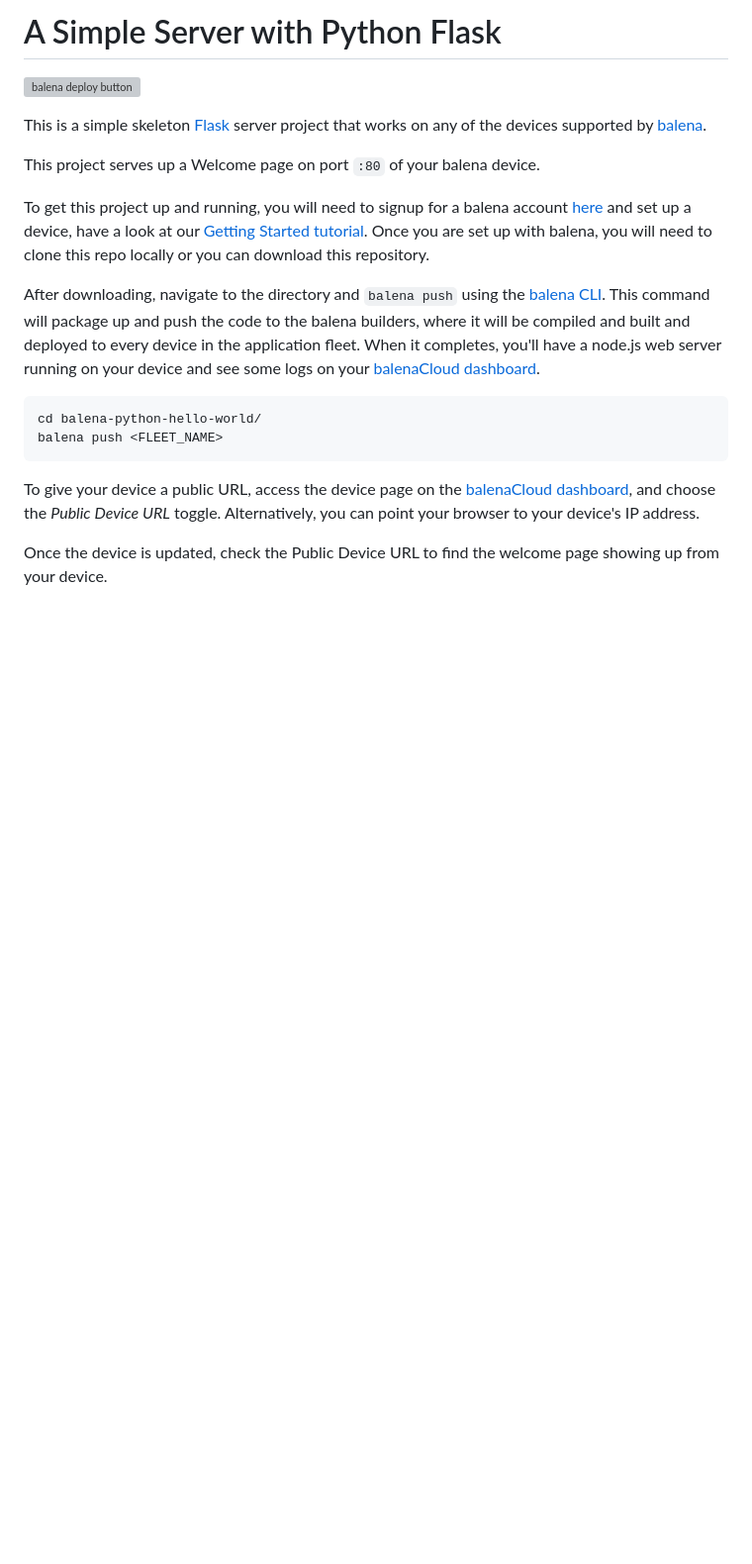
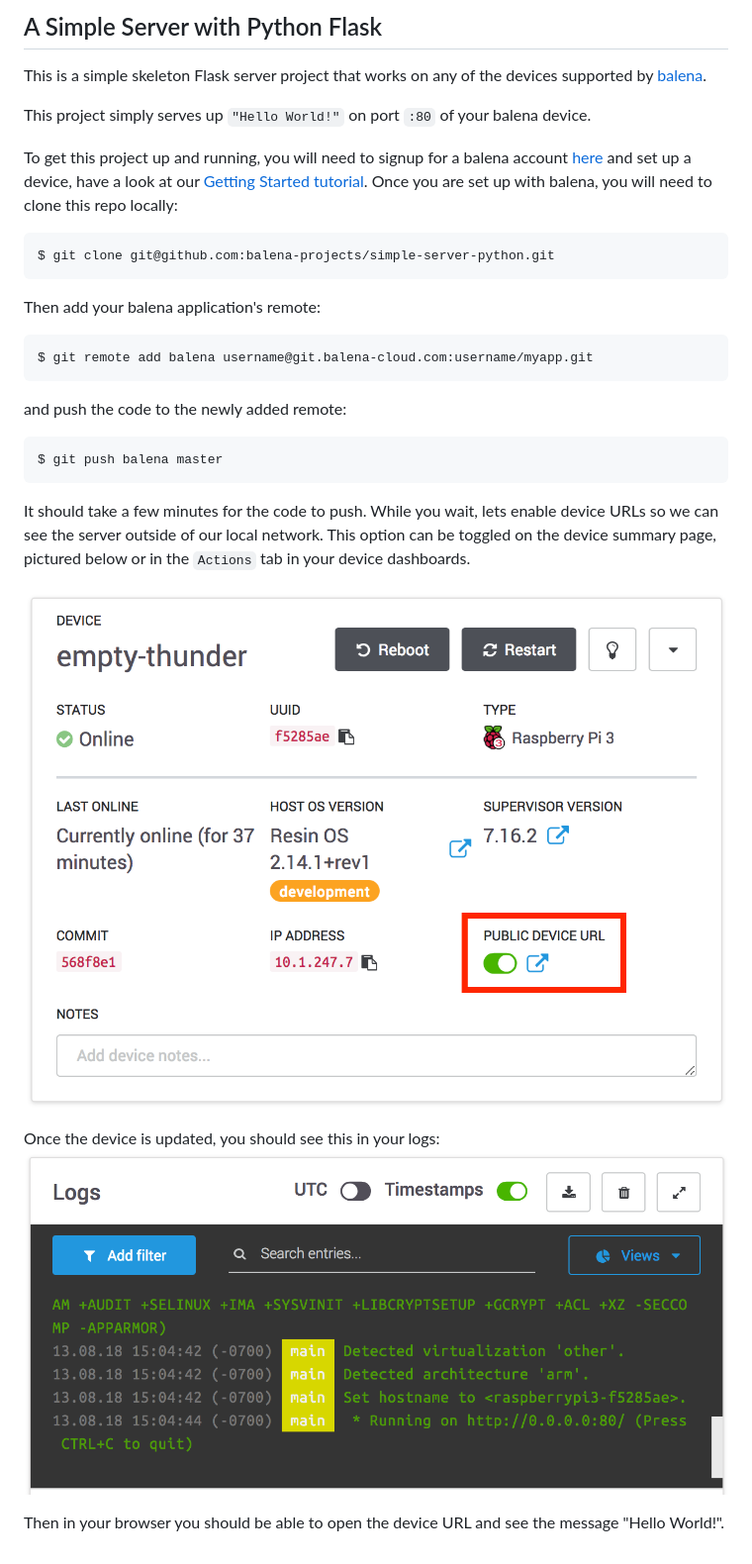
Before and after one commit to balena-io-examples/balena-python-hello-world, a Markdown page: README.md, the part around the change. Shown: that part at 99% size. Drawn GitHub-style; pictures changed too: img/enable-public-URLs.png (added), img/log-output.png (added); blank space fills up the shorter version; grey boxes are pictures that could not be loaded.

Commit message:
patch: Revert "Update Getting Started experience for Python"

````diff
--- a/README.md
+++ b/README.md
@@ -1,28 +1,31 @@
-# A Simple Server with Python Flask
+## A Simple Server with Python Flask
 
-[![balena deploy button](https://www.balena.io/deploy.svg)](https://dashboard.balena-cloud.com/deploy?repoUrl=https://github.com/balena-io-examples/balena-python-hello-world)
+This is a simple skeleton Flask server project that works on any of the devices supported by [balena][balena-link].
 
-This is a simple skeleton [Flask][flask] server project that works on any of the devices supported by [balena][balena-link].
+This project simply serves up `"Hello World!"` on port `:80` of your balena device.
 
-This project serves up a Welcome page on port `:80` of your balena device.
+To get this project up and running, you will need to signup for a balena account [here][signup-page] and set up a device, have a look at our [Getting Started tutorial][gettingStarted-link]. Once you are set up with balena, you will need to clone this repo locally:
+```
+$ git clone git@github.com:balena-projects/simple-server-python.git
+```
+Then add your balena application's remote:
+```
+$ git remote add balena username@git.balena-cloud.com:username/myapp.git
+```
+and push the code to the newly added remote:
+```
+$ git push balena master
+```
+It should take a few minutes for the code to push. While you wait, lets enable device URLs so we can see the server outside of our local network. This option can be toggled on the device summary page, pictured below or in the `Actions` tab in your device dashboards.
 
-To get this project up and running, you will need to signup for a balena account [here][signup-page] and set up a device, have a look at our [Getting Started tutorial][gettingStarted-link]. Once you are set up with balena, you will need to clone this repo locally or you can download this repository.
+![Enable device URL](/img/enable-public-URLs.png)
 
-After downloading, navigate to the directory and `balena push` using the [balena CLI][balena-cli]. This command will package up and push the code to the balena builders, where it will be compiled and built and deployed to every device in the application fleet. When it completes, you'll have a node.js web server running on your device and see some logs on your [balenaCloud dashboard][balena-dashboard].
+Once the device is updated, you should see this in your logs:
+![log output](/img/log-output.png)
 
-```bash
-cd balena-python-hello-world/
-balena push <FLEET_NAME>
-```
+Then in your browser you should be able to open the device URL and see the message "Hello World!".
 
-To give your device a public URL, access the device page on the [balenaCloud dashboard][balena-dashboard], and choose the _Public Device URL_ toggle. Alternatively, you can point your browser to your device's IP address.
-
-Once the device is updated, check the Public Device URL to find the welcome page showing up from your device.
-
-[flask]:https://www.palletsprojects.com/p/flask/
 
 [balena-link]:https://balena.io/
 [signup-page]:https://dashboard.balena-cloud.com/signup
 [gettingStarted-link]:http://balena.io/docs/learn/getting-started/
-[balena-cli]:https://www.balena.io/docs/reference/cli/
-[balena-dashboard]:https://dashboard.balena-cloud.com/
````
Also changed, not shown: 13 other files.
